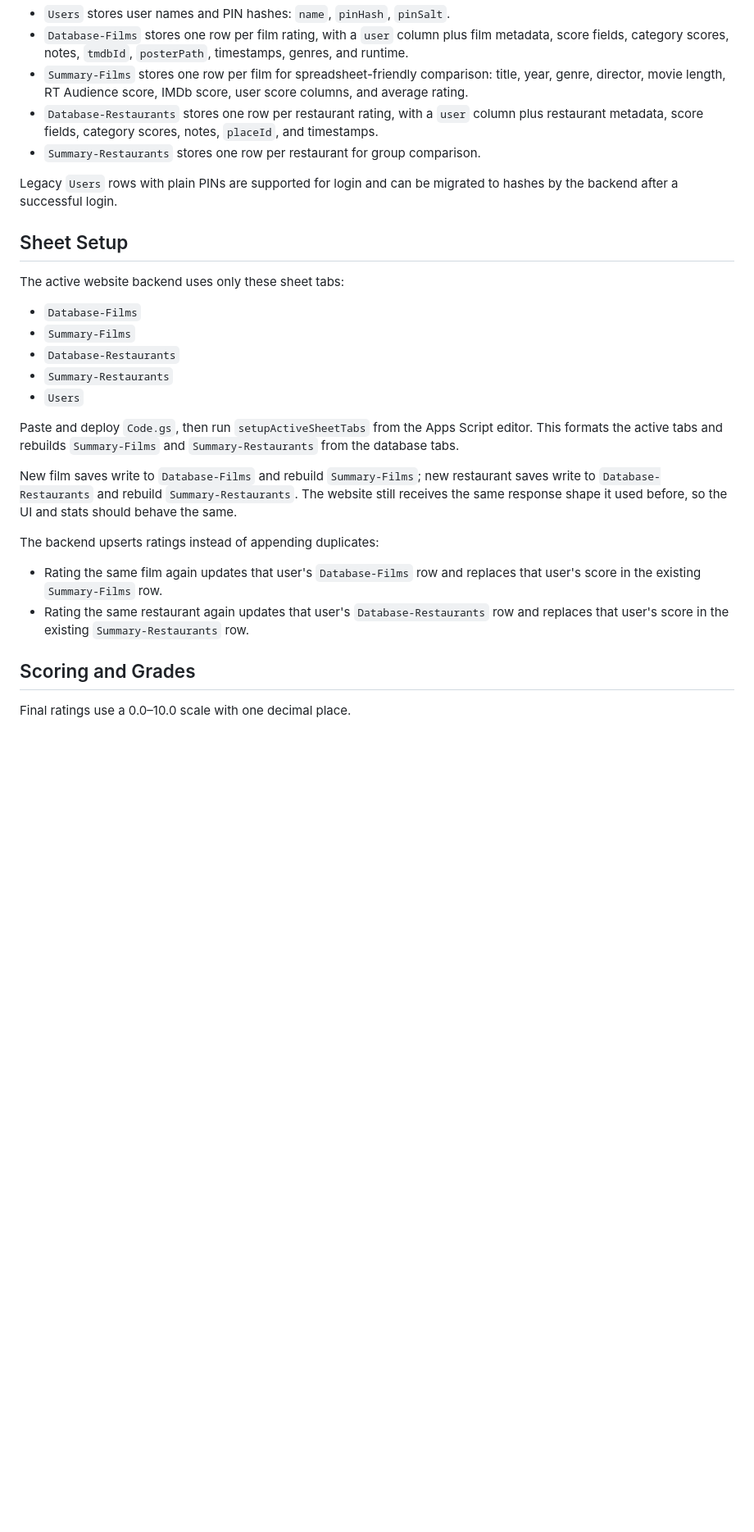
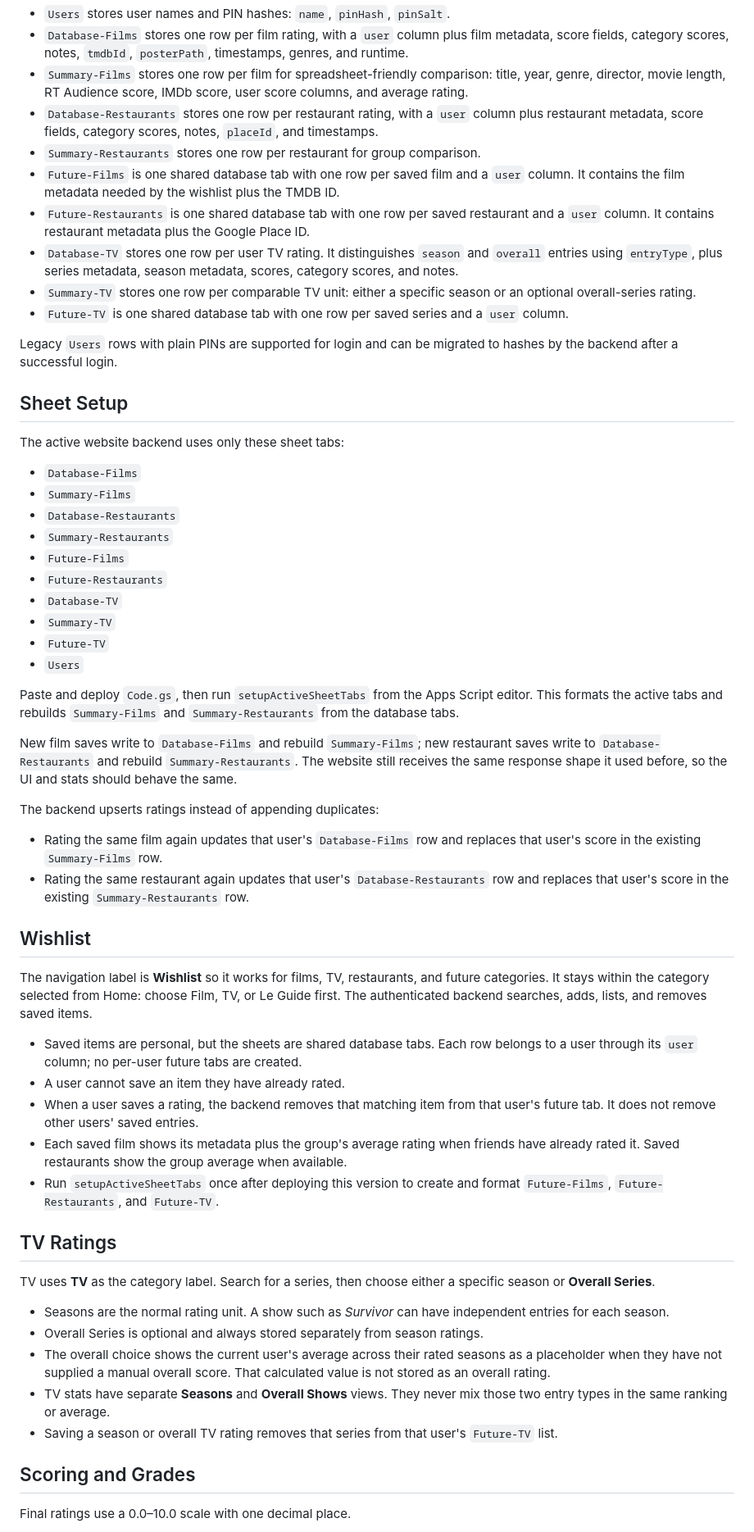
Before and after one commit to cine-file/rate, a Markdown page: README.md, the part around one of its changes. Shown at 82% size. Rendered like a GitHub page; blank space fills up the shorter version.

```diff
--- a/README.md
+++ b/README.md
@@ -54,6 +55,11 @@ The backend now uses database tabs plus visual summary tabs:
 - `Summary-Films` stores one row per film for spreadsheet-friendly comparison: title, year, genre, director, movie length, RT Audience score, IMDb score, user score columns, and average rating.
 - `Database-Restaurants` stores one row per restaurant rating, with a `user` column plus restaurant metadata, score fields, category scores, notes, `placeId`, and timestamps.
 - `Summary-Restaurants` stores one row per restaurant for group comparison.
+- `Future-Films` is one shared database tab with one row per saved film and a `user` column. It contains the film metadata needed by the wishlist plus the TMDB ID.
+- `Future-Restaurants` is one shared database tab with one row per saved restaurant and a `user` column. It contains restaurant metadata plus the Google Place ID.
+- `Database-TV` stores one row per user TV rating. It distinguishes `season` and `overall` entries using `entryType`, plus series metadata, season metadata, scores, category scores, and notes.
+- `Summary-TV` stores one row per comparable TV unit: either a specific season or an optional overall-series rating.
+- `Future-TV` is one shared database tab with one row per saved series and a `user` column.
 
 Legacy `Users` rows with plain PINs are supported for login and can be migrated to hashes by the backend after a successful login.
 
@@ -65,6 +71,11 @@ The active website backend uses only these sheet tabs:
 - `Summary-Films`
 - `Database-Restaurants`
 - `Summary-Restaurants`
+- `Future-Films`
+- `Future-Restaurants`
+- `Database-TV`
+- `Summary-TV`
+- `Future-TV`
 - `Users`
 
 Paste and deploy `Code.gs`, then run `setupActiveSheetTabs` from the Apps Script editor. This formats the active tabs and rebuilds `Summary-Films` and `Summary-Restaurants` from the database tabs.
@@ -75,6 +86,26 @@ The backend upserts ratings instead of appending duplicates:
 
 - Rating the same film again updates that user's `Database-Films` row and replaces that user's score in the existing `Summary-Films` row.
 - Rating the same restaurant again updates that user's `Database-Restaurants` row and replaces that user's score in the existing `Summary-Restaurants` row.
+
+## Wishlist
+
+The navigation label is **Wishlist** so it works for films, TV, restaurants, and future categories. It stays within the category selected from Home: choose Film, TV, or Le Guide first. The authenticated backend searches, adds, lists, and removes saved items.
+
+- Saved items are personal, but the sheets are shared database tabs. Each row belongs to a user through its `user` column; no per-user future tabs are created.
+- A user cannot save an item they have already rated.
+- When a user saves a rating, the backend removes that matching item from that user's future tab. It does not remove other users' saved entries.
+- Each saved film shows its metadata plus the group's average rating when friends have already rated it. Saved restaurants show the group average when available.
+- Run `setupActiveSheetTabs` once after deploying this version to create and format `Future-Films`, `Future-Restaurants`, and `Future-TV`.
+
+## TV Ratings
+
+TV uses **TV** as the category label. Search for a series, then choose either a specific season or **Overall Series**.
+
+- Seasons are the normal rating unit. A show such as *Survivor* can have independent entries for each season.
+- Overall Series is optional and always stored separately from season ratings.
+- The overall choice shows the current user's average across their rated seasons as a placeholder when they have not supplied a manual overall score. That calculated value is not stored as an overall rating.
+- TV stats have separate **Seasons** and **Overall Shows** views. They never mix those two entry types in the same ranking or average.
+- Saving a season or overall TV rating removes that series from that user's `Future-TV` list.
 
 ## Scoring and Grades
 
```
Also changed, not shown: other parts of README.md (+5 -3 lines).
